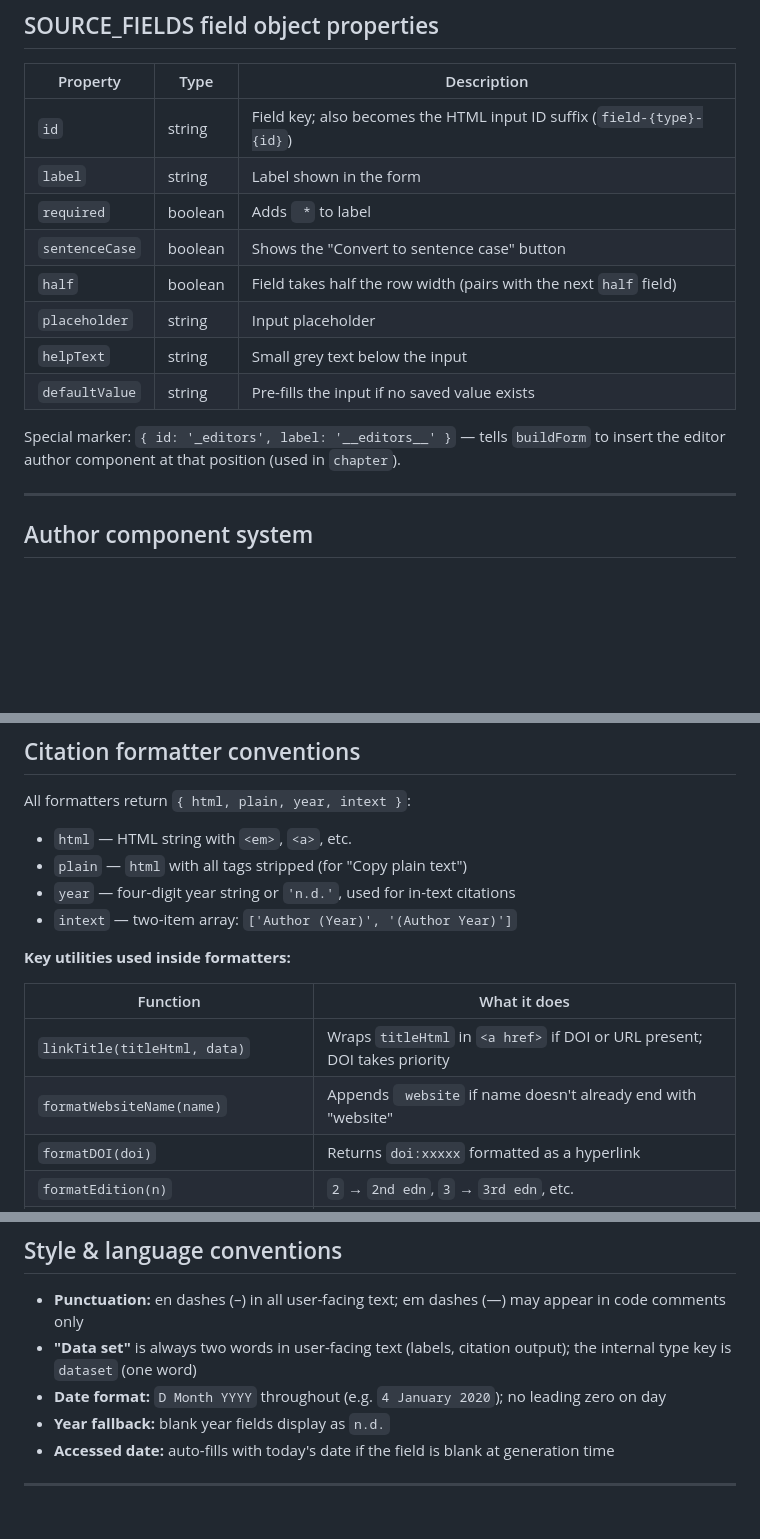
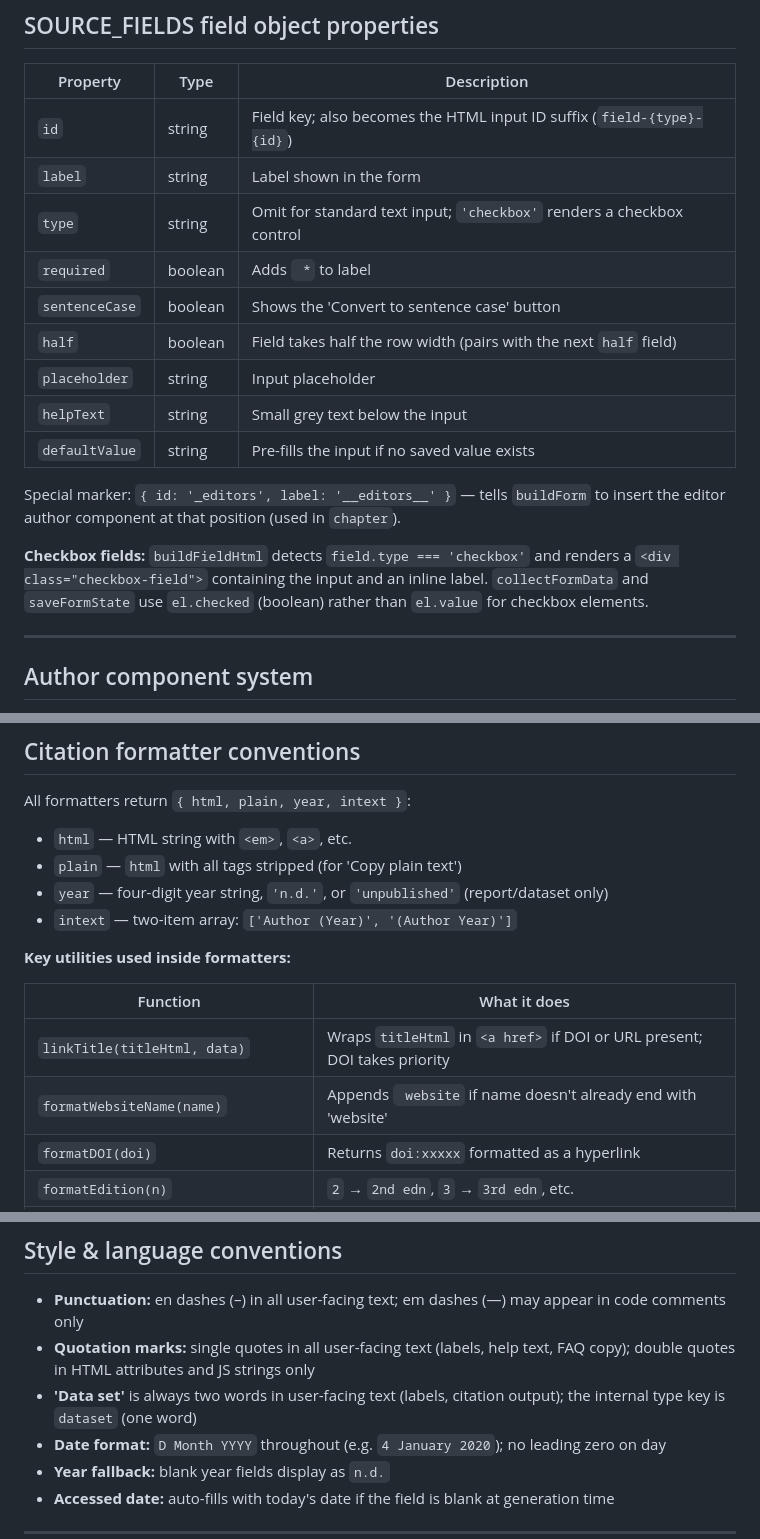
Before and after one commit to rjc27-sm/sm-citation-generator, a Markdown page: CLAUDE.md, 3 parts joined by grey strips. Drawn GitHub-style; blank space fills up the shorter version.

```diff
--- a/CLAUDE.md
+++ b/CLAUDE.md
@@ -73,14 +73,17 @@ Each type has:
 |---|---|---|
 | `id` | string | Field key; also becomes the HTML input ID suffix (`field-{type}-{id}`) |
 | `label` | string | Label shown in the form |
+| `type` | string | Omit for standard text input; `'checkbox'` renders a checkbox control |
 | `required` | boolean | Adds ` *` to label |
-| `sentenceCase` | boolean | Shows the "Convert to sentence case" button |
+| `sentenceCase` | boolean | Shows the 'Convert to sentence case' button |
 | `half` | boolean | Field takes half the row width (pairs with the next `half` field) |
 | `placeholder` | string | Input placeholder |
 | `helpText` | string | Small grey text below the input |
 | `defaultValue` | string | Pre-fills the input if no saved value exists |
 
 Special marker: `{ id: '_editors', label: '__editors__' }` — tells `buildForm` to insert the editor author component at that position (used in `chapter`).
+
+**Checkbox fields:** `buildFieldHtml` detects `field.type === 'checkbox'` and renders a `<div class="checkbox-field">` containing the input and an inline label. `collectFormData` and `saveFormState` use `el.checked` (boolean) rather than `el.value` for checkbox elements.
 
 ---
 
@@ -147,8 +164,8 @@ Used during URL lookup to pre-fill the org author fields.
 
 All formatters return `{ html, plain, year, intext }`:
 - `html` — HTML string with `<em>`, `<a>`, etc.
-- `plain` — `html` with all tags stripped (for "Copy plain text")
-- `year` — four-digit year string or `'n.d.'`, used for in-text citations
+- `plain` — `html` with all tags stripped (for 'Copy plain text')
+- `year` — four-digit year string, `'n.d.'`, or `'unpublished'` (report/dataset only)
 - `intext` — two-item array: `['Author (Year)', '(Author Year)']`
 
 **Key utilities used inside formatters:**
@@ -156,7 +173,7 @@ All formatters return `{ html, plain, year, intext }`:
 | Function | What it does |
 |---|---|
 | `linkTitle(titleHtml, data)` | Wraps `titleHtml` in `<a href>` if DOI or URL present; DOI takes priority |
-| `formatWebsiteName(name)` | Appends ` website` if name doesn't already end with "website" |
+| `formatWebsiteName(name)` | Appends ` website` if name doesn't already end with 'website' |
 | `formatDOI(doi)` | Returns `doi:xxxxx` formatted as a hyperlink |
 | `formatEdition(n)` | `2` → `2nd edn`, `3` → `3rd edn`, etc. |
 | `formatPageRange(pages)` | Converts hyphens to en dashes in page ranges |
@@ -211,7 +246,8 @@ parts.push(`${linkedTitle} [data set]`);
 ## Style & language conventions
 
 - **Punctuation:** en dashes (–) in all user-facing text; em dashes (—) may appear in code comments only
-- **"Data set"** is always two words in user-facing text (labels, citation output); the internal type key is `dataset` (one word)
+- **Quotation marks:** single quotes in all user-facing text (labels, help text, FAQ copy); double quotes in HTML attributes and JS strings only
+- **'Data set'** is always two words in user-facing text (labels, citation output); the internal type key is `dataset` (one word)
 - **Date format:** `D Month YYYY` throughout (e.g. `4 January 2020`); no leading zero on day
 - **Year fallback:** blank year fields display as `n.d.`
 - **Accessed date:** auto-fills with today's date if the field is blank at generation time
```
Also changed, not shown: other parts of CLAUDE.md (+45 -11 lines).
